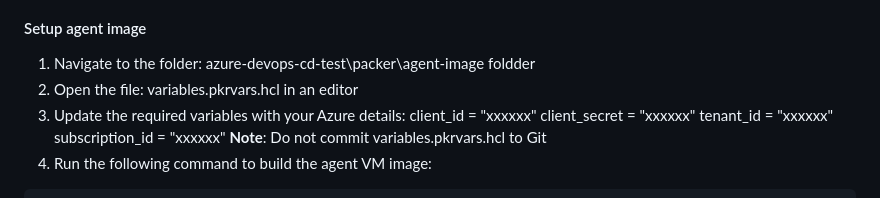
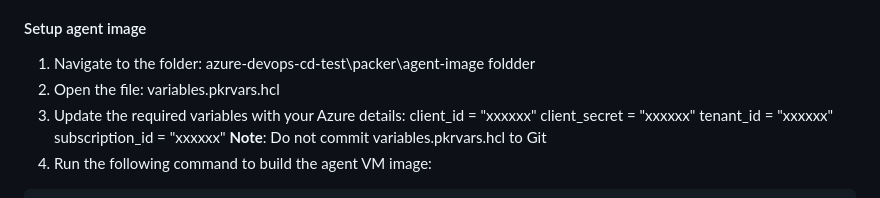
Before and after one commit to manutest1712/azure-devops-cd-test, a Markdown page: README.MD, the part around the change. Rendered like a GitHub page.

```diff
--- a/README.MD
+++ b/README.MD
@@ -28,7 +28,7 @@ The result is a reliable, scalable, and automated solution that supports rapid d
 1. Navigate to the folder:
     azure-devops-cd-test\packer\agent-image foldder
 2. Open the file:
-    variables.pkrvars.hcl in an editor
+    variables.pkrvars.hcl
 3. Update the required variables with your Azure details:
     client_id        = "xxxxxx"
     client_secret    = "xxxxxx"
```
